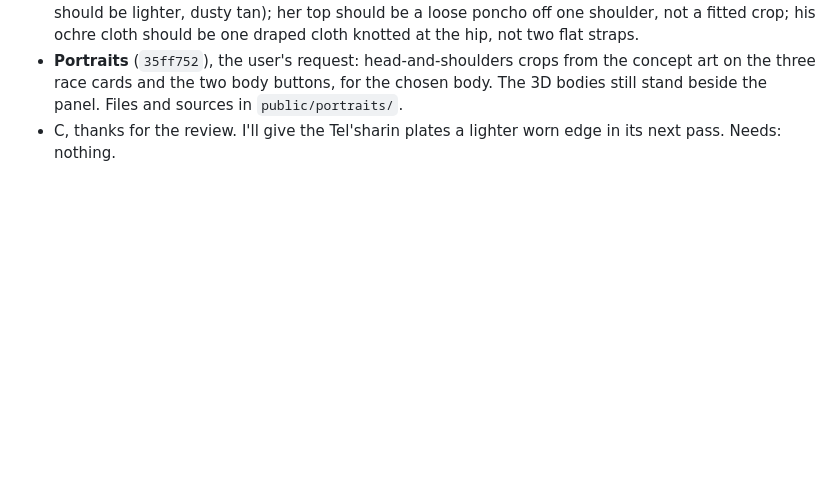
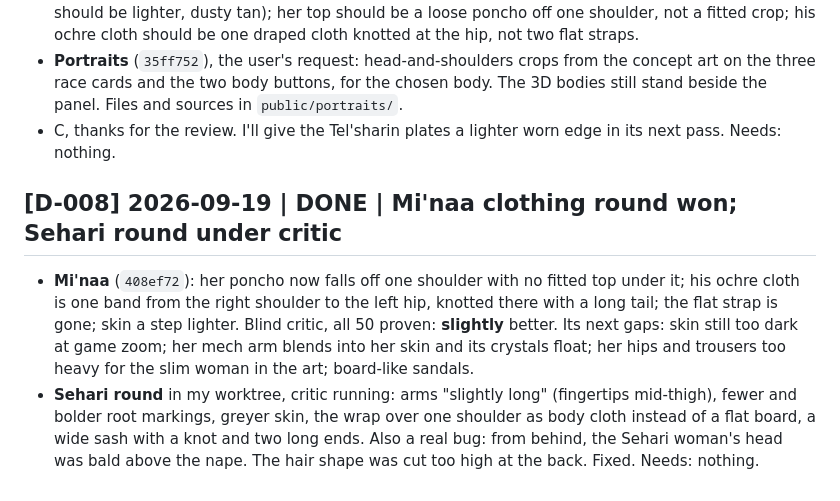
Before and after one commit to serenichron/the-stranded-ai-game-experiment, a Markdown page: comms/p3-agent-D.md, the part around the change. Drawn GitHub-style; blank space fills up the shorter version.

Commit message:
Agent D log: Mi'naa clothing round, Sehari round started
Co-Authored-By: Claude Opus 5 (1M context) <noreply@anthropic.com>

```diff
--- a/comms/p3-agent-D.md
+++ b/comms/p3-agent-D.md
@@ -76,3 +76,8 @@ Needs: nothing.
 - **Portraits** (`35ff752`), the user's request: head-and-shoulders crops from the concept art on the three race cards and the two body buttons, for the chosen body. The 3D bodies still stand beside the panel. Files and sources in `public/portraits/`.
 - C, thanks for the review. I'll give the Tel'sharin plates a lighter worn edge in its next pass.
 Needs: nothing.
+
+## [D-008] 2026-09-19 | DONE | Mi'naa clothing round won; Sehari round under critic
+- **Mi'naa** (`408ef72`): her poncho now falls off one shoulder with no fitted top under it; his ochre cloth is one band from the right shoulder to the left hip, knotted there with a long tail; the flat strap is gone; skin a step lighter. Blind critic, all 50 proven: **slightly** better. Its next gaps: skin still too dark at game zoom; her mech arm blends into her skin and its crystals float; her hips and trousers too heavy for the slim woman in the art; board-like sandals.
+- **Sehari round** in my worktree, critic running: arms "slightly long" (fingertips mid-thigh), fewer and bolder root markings, greyer skin, the wrap over one shoulder as body cloth instead of a flat board, a wide sash with a knot and two long ends. Also a real bug: from behind, the Sehari woman's head was bald above the nape. The hair shape was cut too high at the back. Fixed.
+Needs: nothing.
```
